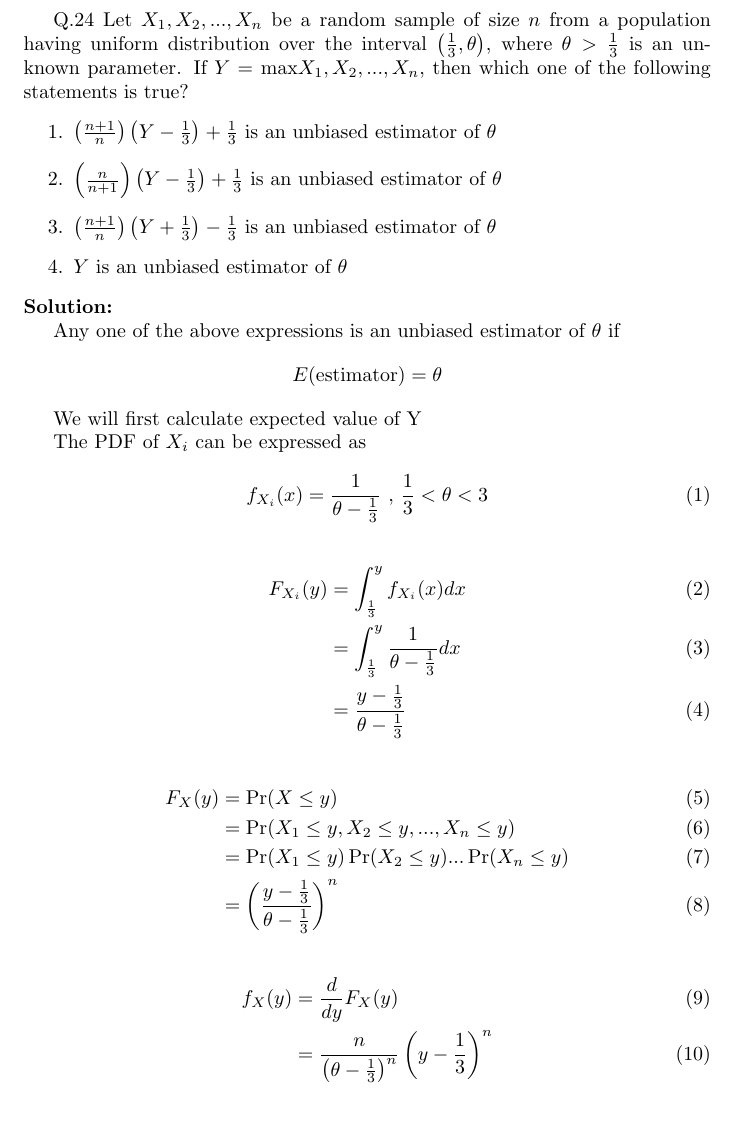
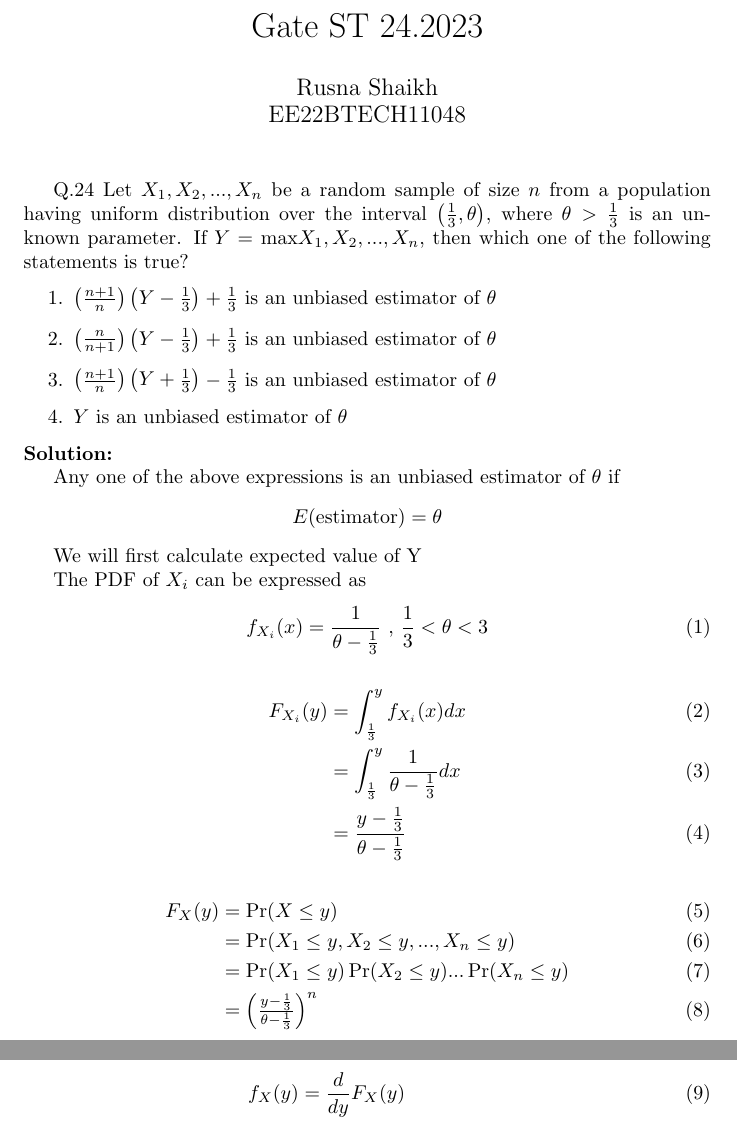
Before and after one commit to rusna2004/gate23, a LaTeX document (24.2023/gate.tex): part of page 1 of 3 before the commit and two parts of pages 1 and 2 of 3 after it, the two joined at a grey line, cut at the place of the change. Compiled offline with pdfLaTeX.

Commit message:
Add files via upload

```diff
--- a/24.2023/gate.tex
+++ b/24.2023/gate.tex
@@ -1,6 +1,10 @@
 \documentclass{article}[]
 \usepackage{amsfonts, amssymb, amsmath}
 \begin{document}
+\title{Gate ST 24.2023}
+\author{Rusna Shaikh\\EE22BTECH11048}
+\date{}
+\maketitle{}
 \providecommand{\pr}[1]{\ensuremath{\Pr\left(#1\right)}}
 \providecommand{\prt}[2]{\ensuremath{p_{#1}^{\left(#2\right)} }}        % own macro for this question
 \providecommand{\qfunc}[1]{\ensuremath{Q\left(#1\right)}}
@@ -67,9 +71,9 @@
 
 Q.24 Let $X_1, X_2,...,X_n$ be a random sample of size $n$ from a population having uniform distribution over the interval $\left(\frac{1}{3},\theta \right)$, where $\theta>\frac{1}{3}$ is an unknown parameter. If $Y = $ max{$X_1, X_2,...,X_n$}, then which one of the following statements is true?
 \begin{enumerate}
-\item $\left(\frac{n+1}{n}\right)\left(Y-\frac{1}{3}\right) + \frac{1}{3}$ is an unbiased estimator of $\theta$
-\item $\left(\frac{n}{n+1}\right)\left(Y-\frac{1}{3}\right) + \frac{1}{3}$ is an unbiased estimator of $\theta$
-\item $\left(\frac{n+1}{n}\right)\left(Y+\frac{1}{3}\right) - \frac{1}{3}$ is an unbiased estimator of $\theta$
+\item $\myvec{\frac{n+1}{n}}\myvec{Y-\frac{1}{3}} + \frac{1}{3}$ is an unbiased estimator of $\theta$
+\item $\myvec{\frac{n}{n+1}}\myvec{Y-\frac{1}{3}} + \frac{1}{3}$ is an unbiased estimator of $\theta$
+\item $\myvec{\frac{n+1}{n}}\myvec{Y+\frac{1}{3}} - \frac{1}{3}$ is an unbiased estimator of $\theta$
 \item $Y$ is an unbiased estimator of $\theta$
 \end{enumerate}
 
@@ -95,12 +99,12 @@ F_{X_i}(y)&=\int_{\frac{1}{3}}^{y} f_{X_i}(x) dx \\
 F_X(y)&=\Pr(X \leq y)\\
 &=\Pr(X_1 \leq y, X_2 \leq y,..., X_n \leq y)\\
 &=\Pr(X_1 \leq y)\Pr(X_2 \leq y)...\Pr(X_n \leq y)\\
-&=\left(\frac{y-\frac{1}{3}}{\theta-\frac{1}{3}}\right)^n
+&=\myvec{\frac{y-\frac{1}{3}}{\theta-\frac{1}{3}}}^n
 \end{align}
 
 \begin{align}
 f_X(y)&=\frac{d}{dy} F_X(y) \\
-&=\frac{n}{\left(\theta-\frac{1}{3}\right)^n} \left(y-\frac{1}{3}\right)^n
+&=\frac{n}{\myvec{\theta-\frac{1}{3}}^n} \myvec{y-\frac{1}{3}}^n
 \end{align}
 
 \begin{align}
```
Also changed, not shown: 24.2023/gate.pdf.
